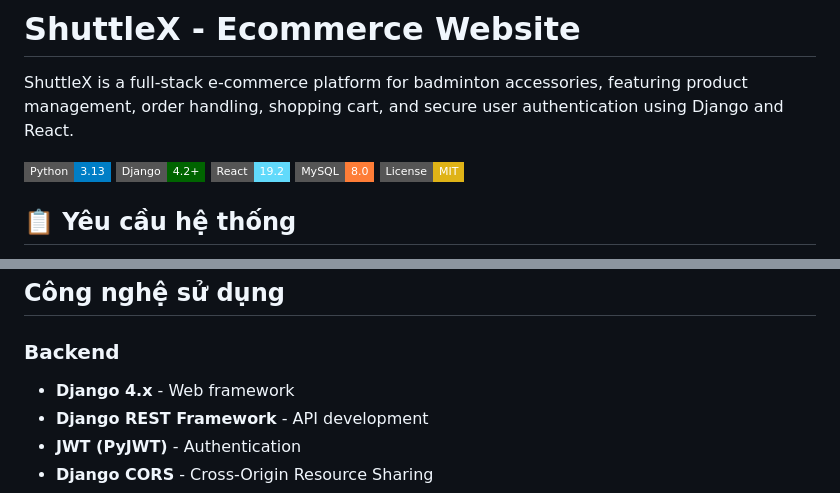
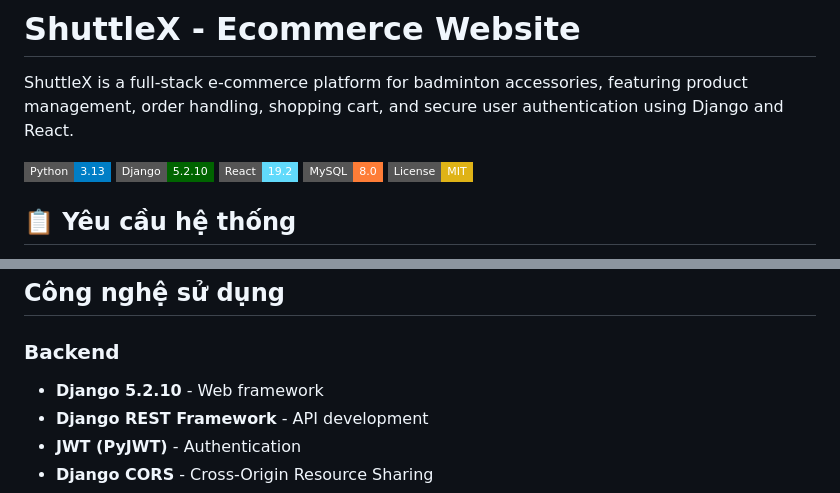
Before and after one commit to bnguien/shuttlex-ecommerce-website, a Markdown page: README.md, 2 parts joined by grey strips. Drawn GitHub-style; badges without logos.

```diff
--- a/README.md
+++ b/README.md
@@ -3,7 +3,7 @@
 ShuttleX is a full-stack e-commerce platform for badminton accessories, featuring product management, order handling, shopping cart, and secure user authentication using Django and React.
 
 [![Python](https://img.shields.io/badge/Python-3.13-blue?style=flat-square&logo=python)](https://www.python.org/)
-[![Django](https://img.shields.io/badge/Django-4.2+-darkgreen?style=flat-square&logo=django)](https://www.djangoproject.com/)
+[![Django](https://img.shields.io/badge/Django-5.2.10-darkgreen?style=flat-square&logo=django)](https://www.djangoproject.com/)
 [![React](https://img.shields.io/badge/React-19.2-61dafb?style=flat-square&logo=react)](https://react.dev/)
 [![MySQL](https://img.shields.io/badge/MySQL-8.0-orange?style=flat-square&logo=mysql)](https://www.mysql.com/)
 [![License](https://img.shields.io/badge/License-MIT-yellow?style=flat-square)](LICENSE)
@@ -292,7 +292,7 @@ shuttlex-ecommerce-website/
 ##  Công nghệ sử dụng
 
 ### Backend
-- **Django 4.x** - Web framework
+- **Django 5.2.10** - Web framework
 - **Django REST Framework** - API development
 - **JWT (PyJWT)** - Authentication
 - **Django CORS** - Cross-Origin Resource Sharing
```
